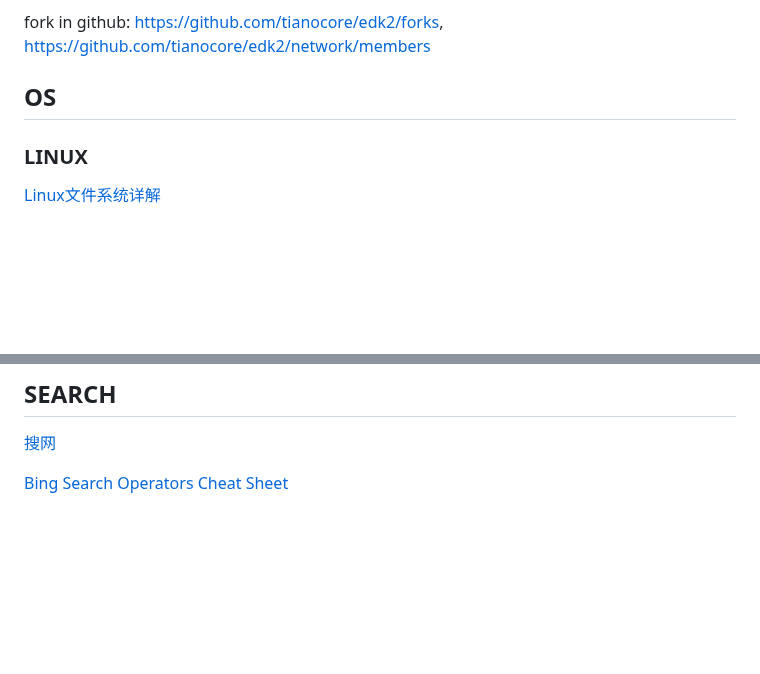
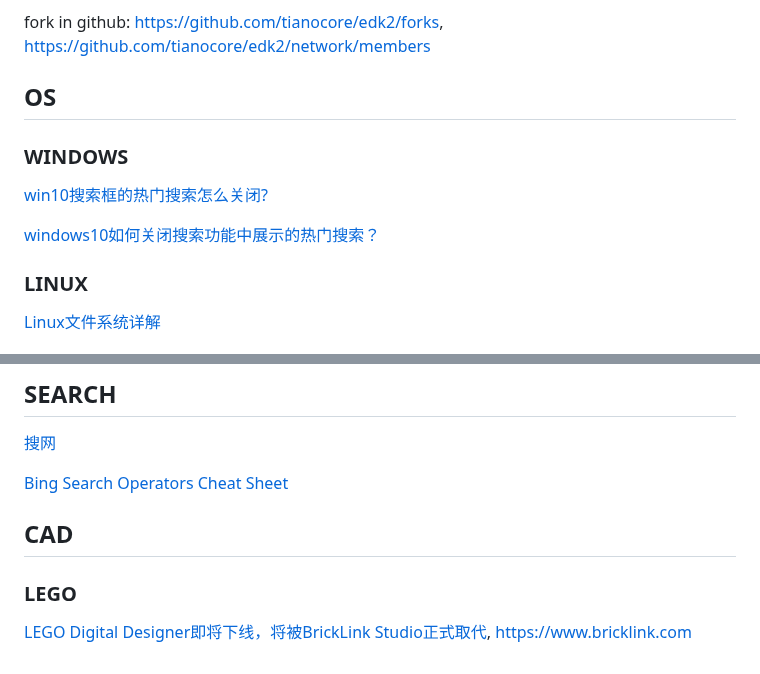
Before and after one commit to CoderKerwin/CoderKerwin.github.io, a Markdown page: en/software/software.md, 2 parts joined by grey strips. Rendered like a GitHub page; blank space fills up the shorter version.

Commit message:
Add link in software

```diff
--- a/en/software/software.md
+++ b/en/software/software.md
@@ -305,6 +304,12 @@ fork in github:
 
 ## OS
 
+### WINDOWS
+
+[win10搜索框的热门搜索怎么关闭?](https://www.zhihu.com/question/563437571)
+
+[windows10如何关闭搜索功能中展示的热门搜索？](https://answers.microsoft.com/zh-hans/windows/forum/all/windows10%e5%a6%82%e4%bd%95%e5%85%b3%e9%97%ad/4c89657e-f0c7-45f9-9908-3b1657aa76e0)
+
 ### LINUX
 
 [Linux文件系统详解](http://c.biancheng.net/view/880.html)
@@ -321,3 +326,9 @@ fork in github:
 [搜网](http://sowang.com)
 
 [Bing Search Operators Cheat Sheet](https://www.sidegains.com/search-engines/bing-search-operators-cheat-sheet)
+
+## CAD
+
+### LEGO
+
+[LEGO Digital Designer即将下线，将被BrickLink Studio正式取代](https://zhuanlan.zhihu.com/p/456804889), <https://www.bricklink.com>
```
Also changed, not shown: other parts of en/software/software.md (+0 -1 lines).
